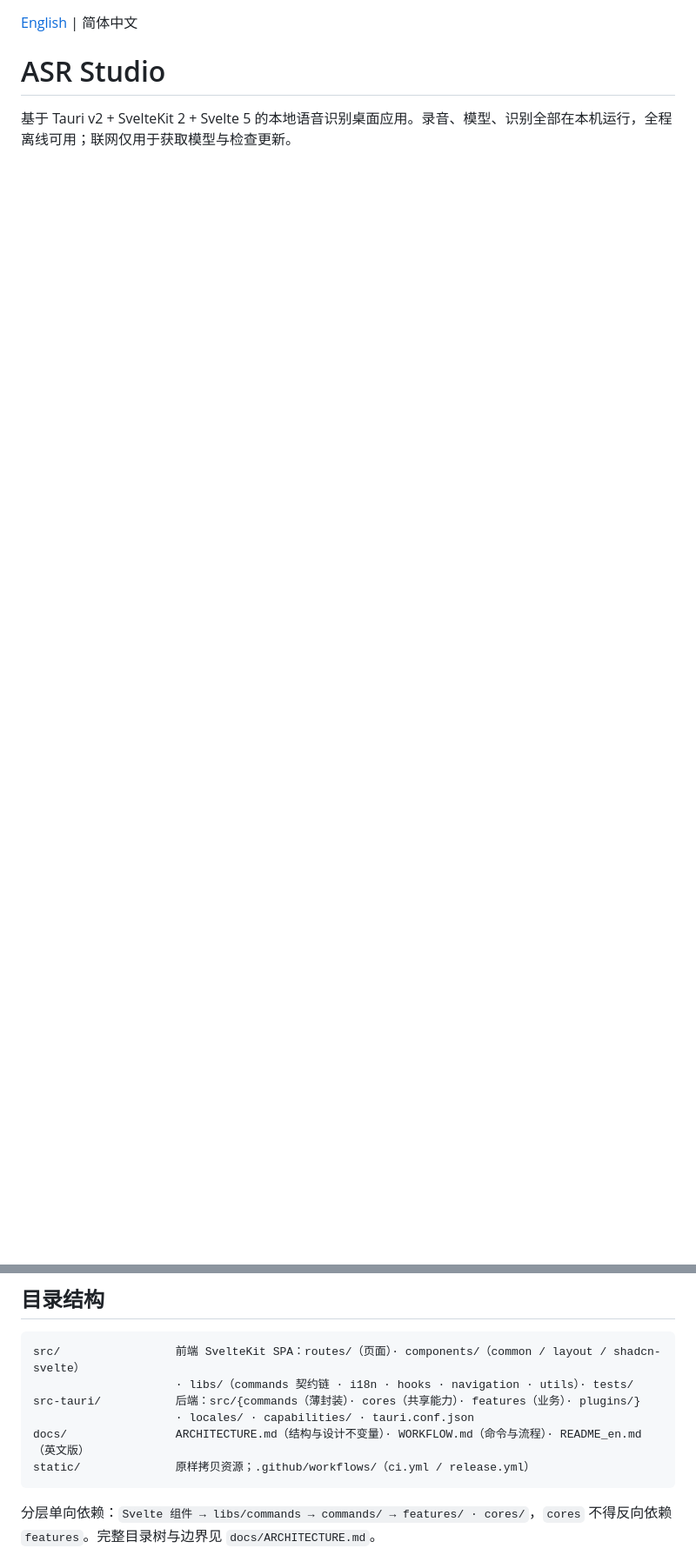
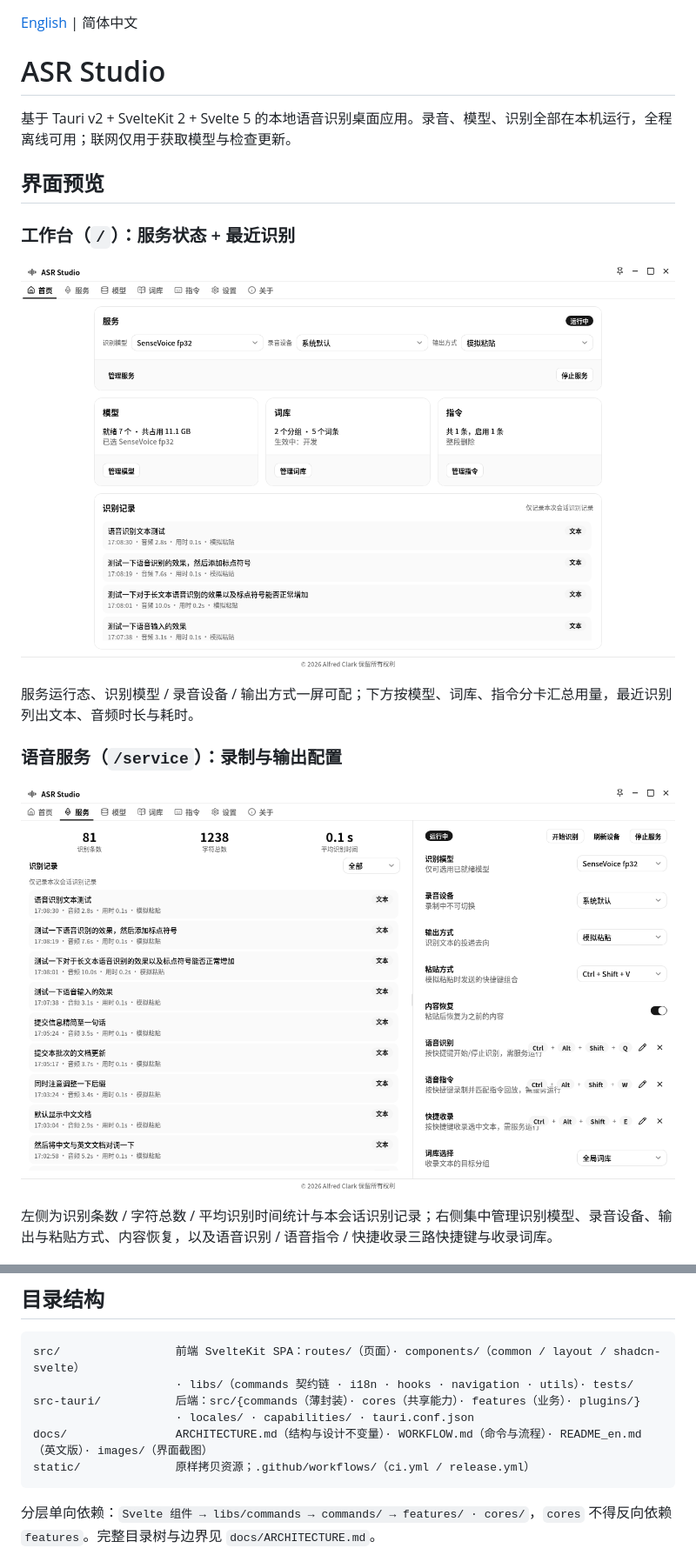
Before and after one commit to AlfredClark/asr-studio-desktop, a Markdown page: README.md, 2 parts joined by grey strips. Shown at 87% size. Drawn GitHub-style; pictures changed too: docs/images/home.png (added), docs/images/service.png (added); blank space fills up the shorter version.

Commit message:
docs(readme): add screenshots preview before features

````diff
--- a/README.md
+++ b/README.md
@@ -3,3 +3,18 @@
 # ASR Studio
 
 基于 Tauri v2 + SvelteKit 2 + Svelte 5 的本地语音识别桌面应用。录音、模型、识别全部在本机运行，全程离线可用；联网仅用于获取模型与检查更新。
+
+## 界面预览
+
+### 工作台（`/`）：服务状态 + 最近识别
+
+![工作台](docs/images/home.png)
+
+服务运行态、识别模型 / 录音设备 / 输出方式一屏可配；下方按模型、词库、指令分卡汇总用量，最近识别列出文本、音频时长与耗时。
+
+### 语音服务（`/service`）：录制与输出配置
+
+![语音服务](docs/images/service.png)
+
+左侧为识别条数 / 字符总数 / 平均识别时间统计与本会话识别记录；右侧集中管理识别模型、录音设备、输出与粘贴方式、内容恢复，以及语音识别 / 语音指令 / 快捷收录三路快捷键与收录词库。
+
@@ -62,7 +94,7 @@ src/                 前端 SvelteKit SPA：routes/（页面）· components/（
                      · libs/（commands 契约链 · i18n · hooks · navigation · utils）· tests/
 src-tauri/           后端：src/{commands（薄封装）· cores（共享能力）· features（业务）· plugins/}
                      · locales/ · capabilities/ · tauri.conf.json
-docs/                ARCHITECTURE.md（结构与设计不变量）· WORKFLOW.md（命令与流程）· README_en.md（英文版）
+docs/                ARCHITECTURE.md（结构与设计不变量）· WORKFLOW.md（命令与流程）· README_en.md（英文版）· images/（界面截图）
 static/              原样拷贝资源；.github/workflows/（ci.yml / release.yml）
 ```
 
````
Also changed, not shown: other parts of README.md (+17 -0 lines), docs/README_en.md (+33 -1 lines), docs/images/directives.png (added), docs/images/lexicon.png (added), docs/images/models.png (added).
